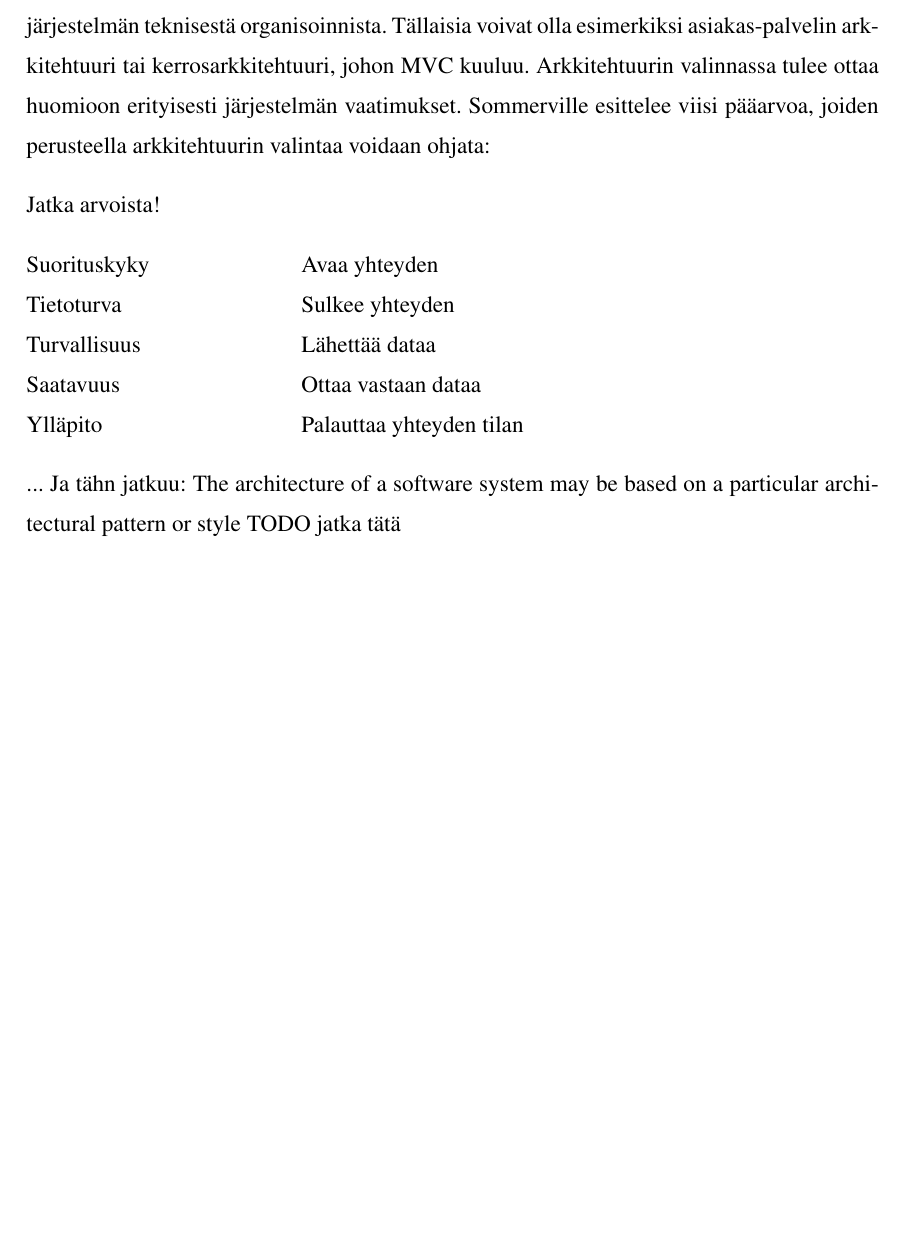
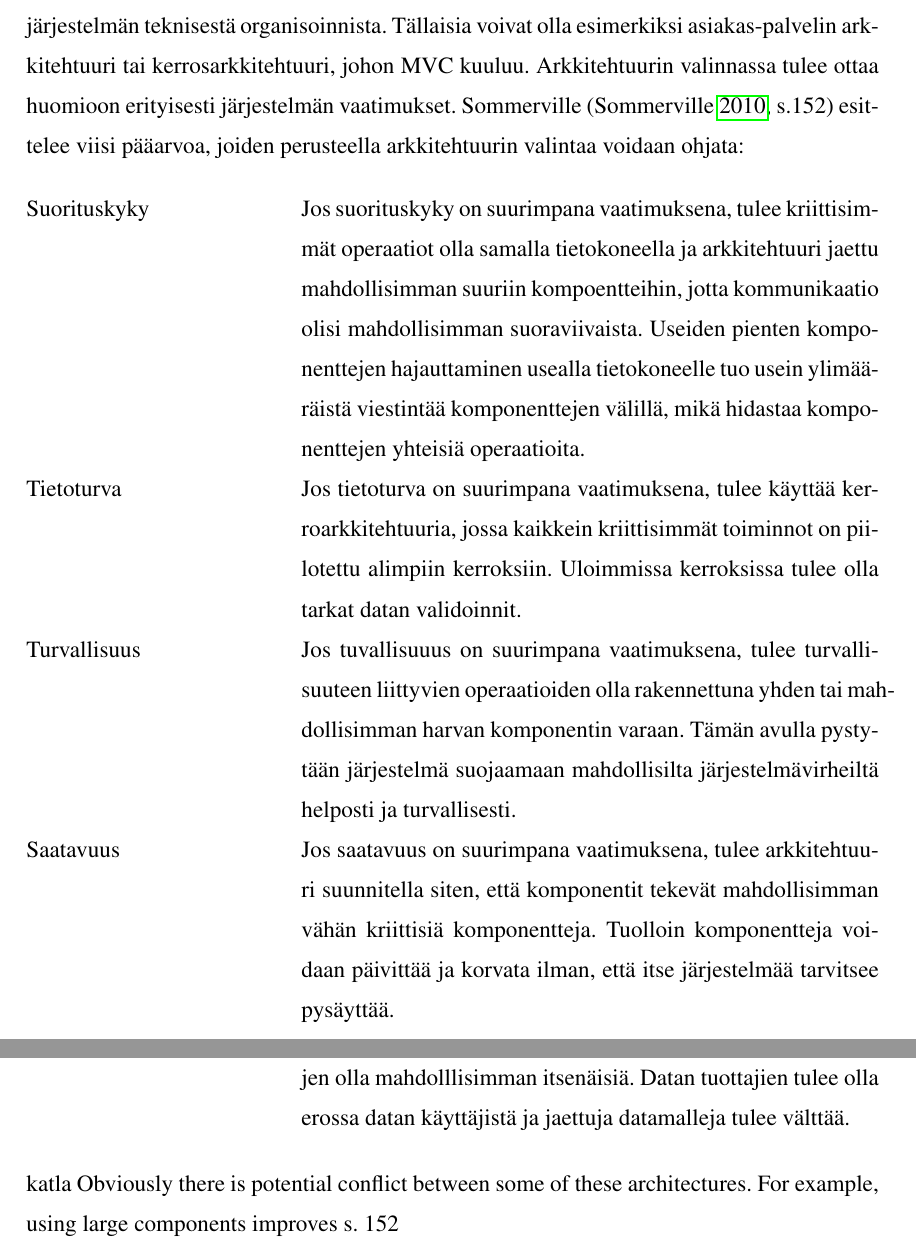
Before and after one commit to tojuhaka/master-thesis, a LaTeX thesis (thesis.tex): part of page 30 of 68 before the commit and two parts of pages 30 and 31 of 69 after it, the two joined at a grey line, cut so that both start at the same text, the shorter picture padded with empty space. Compiled offline with pdfLaTeX.

Commit message:
architecture values updated

```diff
--- a/thesis.tex
+++ b/thesis.tex
@@ -398,18 +398,17 @@ Arkkitehtuurin suunnittelu on luova prosessi, jossa toteutetaan halutun järjest
 \item Miten järjestelmän arkkitehtuuri dokumentoidaan?
 \end{enumerate}
 
-Vaikka jokainen järjestelmä on uniikki, on niissä paljon yhteistä arkkitehtuurin suhteen. Esimerkiksi tuotteistetut sovellukset rakennetaan yhden pohja-arkkitehtuurin ympärille, josta toteutetaan erilaisia variaatioita vastaamaan erilaisiin vaatimuksiin. Arkkitehtuuria suunnitellessa tulee päättää mitä osia arkkitehtuurista voidaan käyttää uudelleen ja mitkä ovat tarkoitettuja vain tietylle asiakasvaatimukselle \parencite[s. 151]{Sommerville}. Järjestelmän arkkitehtuuri voi pohjautua johonkin tiettyyn malliin tai tyyliin. Arkkitehtuurimalli on kuvaus järjestelmän teknisestä organisoinnista. Tällaisia voivat olla esimerkiksi asiakas-palvelin arkkitehtuuri tai kerrosarkkitehtuuri, johon MVC kuuluu. Arkkitehtuurin valinnassa tulee ottaa huomioon erityisesti järjestelmän vaatimukset. Sommerville esittelee viisi pääarvoa, joiden perusteella arkkitehtuurin valintaa voidaan ohjata:
+Vaikka jokainen järjestelmä on uniikki, on niissä paljon yhteistä arkkitehtuurin suhteen. Esimerkiksi tuotteistetut sovellukset rakennetaan yhden pohja-arkkitehtuurin ympärille, josta toteutetaan erilaisia variaatioita vastaamaan erilaisiin vaatimuksiin. Arkkitehtuuria suunnitellessa tulee päättää mitä osia arkkitehtuurista voidaan käyttää uudelleen ja mitkä ovat tarkoitettuja vain tietylle asiakasvaatimukselle \parencite[s. 151]{Sommerville}. Järjestelmän arkkitehtuuri voi pohjautua johonkin tiettyyn malliin tai tyyliin. Arkkitehtuurimalli on kuvaus järjestelmän teknisestä organisoinnista. Tällaisia voivat olla esimerkiksi asiakas-palvelin arkkitehtuuri tai kerrosarkkitehtuuri, johon MVC kuuluu. Arkkitehtuurin valinnassa tulee ottaa huomioon erityisesti järjestelmän vaatimukset. Sommerville \parencite[s.152]{Sommerville} esittelee viisi pääarvoa, joiden perusteella arkkitehtuurin valintaa voidaan ohjata:
 
-Jatka arvoista!
 \begin{desclist}
-\item[Suorituskyky] Avaa yhteyden
-\item[Tietoturva] Sulkee yhteyden
-\item[Turvallisuus] Lähettää dataa
-\item[Saatavuus] Ottaa vastaan dataa
-\item[Ylläpito] Palauttaa yhteyden tilan
+\item[Suorituskyky] Jos suorituskyky on suurimpana vaatimuksena, tulee kriittisimmät operaatiot olla samalla tietokoneella ja arkkitehtuuri jaettu mahdollisimman suuriin kompoentteihin, jotta kommunikaatio olisi mahdollisimman suoraviivaista. Useiden pienten komponenttejen hajauttaminen usealla tietokoneelle tuo usein ylimääräistä viestintää komponenttejen välillä, mikä hidastaa komponenttejen yhteisiä operaatioita.
+\item[Tietoturva] Jos tietoturva on suurimpana vaatimuksena, tulee käyttää kerroarkkitehtuuria, jossa kaikkein kriittisimmät toiminnot on piilotettu alimpiin kerroksiin. Uloimmissa kerroksissa tulee olla tarkat datan validoinnit.
+\item[Turvallisuus] Jos tuvallisuuus on suurimpana vaatimuksena, tulee turvallisuuteen liittyvien operaatioiden olla rakennettuna yhden tai mahdollisimman harvan komponentin varaan. Tämän avulla pystytään järjestelmä suojaamaan mahdollisilta järjestelmävirheiltä helposti ja turvallisesti.
+\item[Saatavuus] Jos saatavuus on suurimpana vaatimuksena, tulee arkkitehtuuri suunnitella siten, että komponentit tekevät mahdollisimman vähän kriittisiä komponentteja. Tuolloin komponentteja voidaan päivittää ja korvata ilman, että itse järjestelmää tarvitsee pysäyttää.
+\item[Ylläpito] Jos ylläpito on suurimpana vaatimuksena, tulee komponenttejen olla mahdolllisimman itsenäisiä. Datan tuottajien tulee olla erossa datan käyttäjistä ja jaettuja datamalleja tulee välttää.
 \end{desclist}
 
-... Ja tähn jatkuu: The architecture of a software system may be based on a particular architectural pattern or style TODO jatka tätä
+katla Obviously there is potential conflict between some of these architectures. For example, using large components improves  s. 152
 
 \pagebreak
 
```
Also changed, not shown: thesis.pdf.
